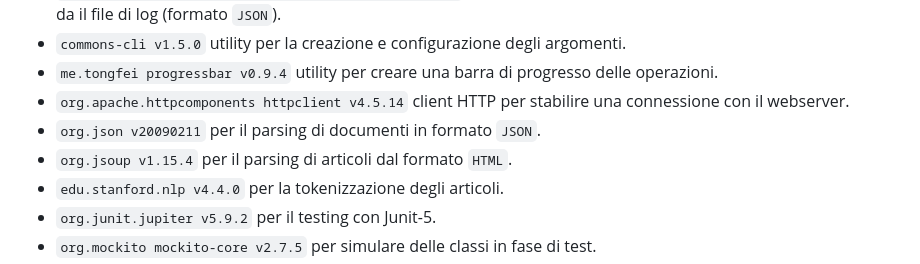
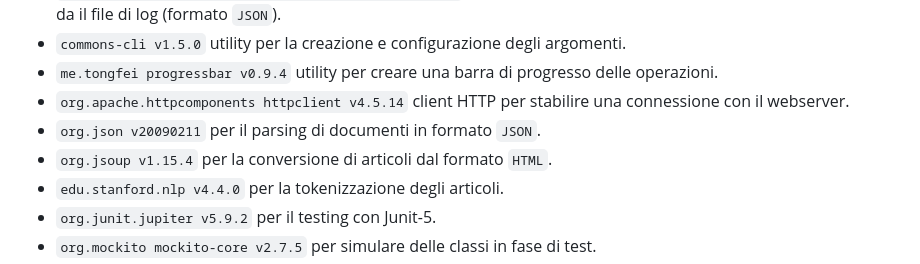
Before and after one commit to Daedalus02/eis_project, a Markdown page: README.md, the part around the change. Drawn GitHub-style.

```diff
--- a/README.md
+++ b/README.md
@@ -70,7 +70,7 @@ Usare il comando `mvn package` all'interno della cartella `article_analyzer` (do
 - `me.tongfei progressbar v0.9.4` utility per creare una barra di progresso delle operazioni.
 - `org.apache.httpcomponents httpclient v4.5.14` client HTTP per stabilire una connessione con il webserver.
 - `org.json v20090211` per il parsing di documenti in formato `JSON`.
-- `org.jsoup v1.15.4` per il parsing di articoli dal formato `HTML`.
+- `org.jsoup v1.15.4` per la conversione di articoli dal formato `HTML`.
 - `edu.stanford.nlp v4.4.0` per la tokenizzazione degli articoli.
 - `org.junit.jupiter v5.9.2` per il testing con Junit-5.
 - `org.mockito mockito-core v2.7.5` per simulare delle classi in fase di test.
```
